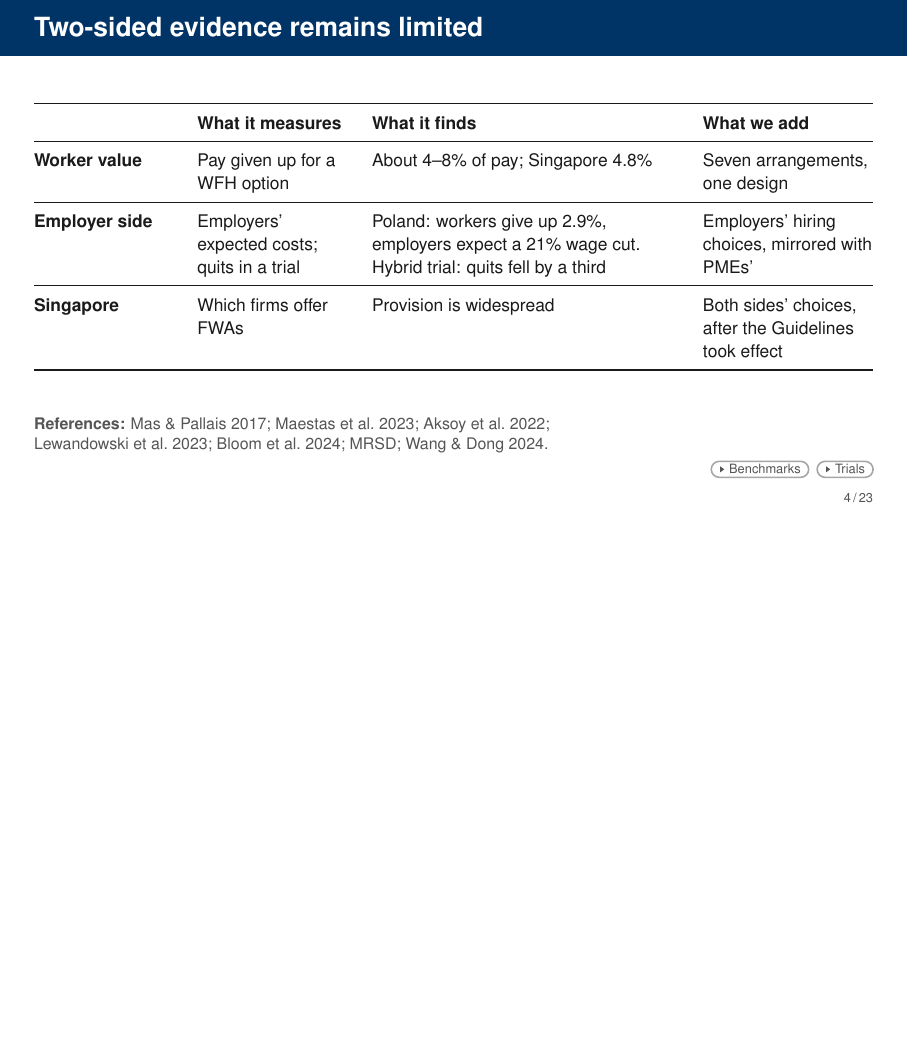
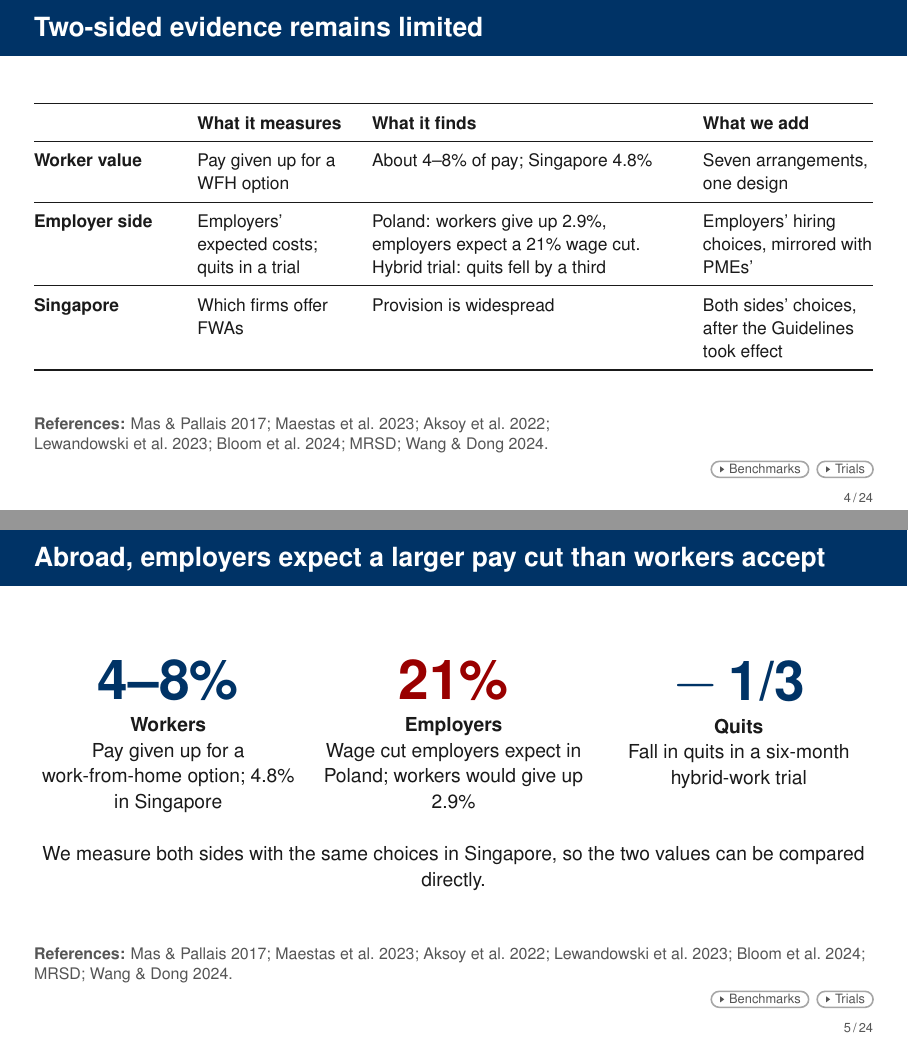
Before and after one commit to lsy9816/ResWork, LaTeX slides (MOM_presentation/overleaf_upload/main.tex): page 4 of 87 before the commit and pages 4 and 5 of 88 after it, the two joined at a grey line, the shorter picture padded with empty space. Compiled offline with pdfLaTeX.

Commit message:
Draft option-A literature slide (M-benchmark), kept M-literature
Co-Authored-By: Claude Sonnet 5.5 <noreply@anthropic.com>
Claude-Session: https://claude.ai/code/session_01CDrd7CbNGkm4ND9QBnK4x2

```diff
--- a/MOM_presentation/overleaf_upload/main.tex
+++ b/MOM_presentation/overleaf_upload/main.tex
@@ -529,6 +529,36 @@ Second, the employer side: a 2023 Polish working paper finds workers give up abo
 [If asked: the published version, ILR Review 2026, reports gaps of about 5 per cent of earnings for hybrid and 25 per cent for fully remote work.] % [R16] 5.2 and 24.6
 Third, Singapore evidence is mostly descriptive. Our study complements this work by observing both sides on a common menu.
 Next, a simple map for reading the results.}
+
+% Draft for review (19 Oct 2026): option A for the literature slide, three big numbers instead of the table; M-literature is kept above.
+\begin{frame}[t,label=M-benchmark]{Abroad, employers expect a larger pay cut than workers accept}
+  \FrameTop
+  \begin{columns}[T,onlytextwidth]
+    \begin{column}{0.32\textwidth}\centering
+      {\color{Employee}\fontsize{30}{34}\selectfont\bfseries 4--8\%\par}\vspace{0.12cm}
+      {\color{Ink}\FsBody\textbf{Workers}\par}
+      {\color{Ink}\FsBody Pay given up for a work-from-home option; 4.8\% in Singapore\par}
+    \end{column}
+    \begin{column}{0.32\textwidth}\centering
+      {\color{Employer}\fontsize{30}{34}\selectfont\bfseries 21\%\par}\vspace{0.12cm}
+      {\color{Ink}\FsBody\textbf{Employers}\par}
+      {\color{Ink}\FsBody Wage cut employers expect in Poland; workers would give up 2.9\%\par}
+    \end{column}
+    \begin{column}{0.32\textwidth}\centering
+      {\color{Navy}\fontsize{30}{34}\selectfont\bfseries $-$\,1/3\par}\vspace{0.12cm}
+      {\color{Ink}\FsBody\textbf{Quits}\par}
+      {\color{Ink}\FsBody Fall in quits in a six-month hybrid-work trial\par}
+    \end{column}
+  \end{columns}
+  \vspace{0.5cm}
+  \Interp{We measure both sides with the same choices in Singapore, so the two values can be compared directly.}
+  \SourceNote{\textbf{References:} Mas \& Pallais 2017; Maestas et al.\ 2023; Aksoy et al.\ 2022; Lewandowski et al.\ 2023; Bloom et al.\ 2024; MRSD; Wang \& Dong 2024.} % [L1, R16, P7, P4s]
+  \Backups{\BL{B-emp-benchmarks}{Benchmarks} \BL{B-intl}{Trials}}
+\end{frame}
+\note{[Draft, replaces M-literature if kept] Abroad, workers give up about 4 to 8 per cent of pay for a work-from-home option; a 27-country survey puts Singapore at 4.8 per cent. % [E16, L1]
+A Polish study found workers would give up about 3 per cent, while employers expect a 21 per cent wage cut. % [R16]
+A six-month hybrid trial cut quits by a third. % [P7]
+Our study measures both sides in Singapore with the same choices.}
 
 % ==========================================================================
 % 5. CONCEPTUAL FRAMEWORK   [short path]
```
Also changed, not shown: MOM_presentation/latex/main-2.tex (+30 -0 lines), MOM_presentation/benchmark_draft.png (added), 1 other file.
